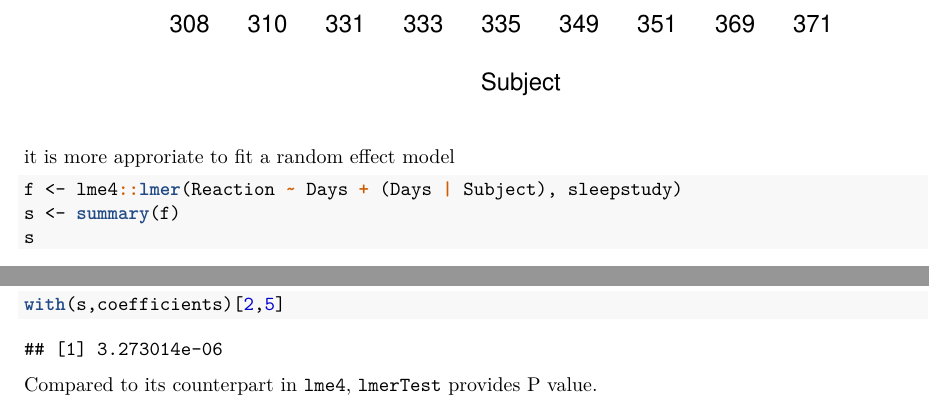
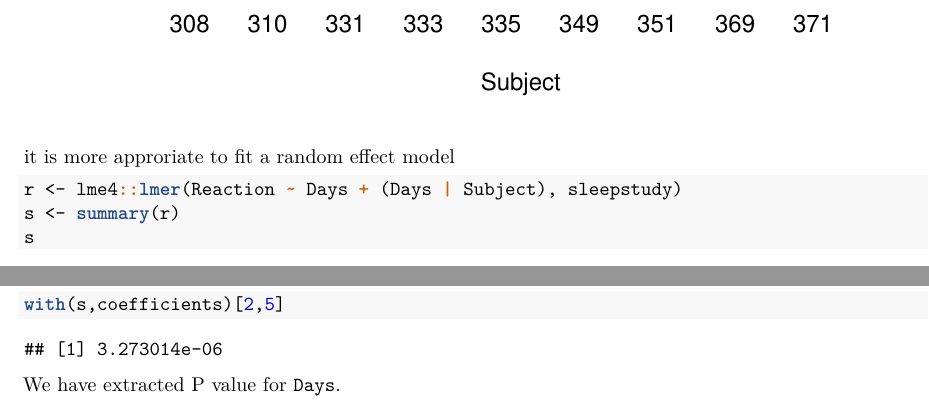
Before and after one commit to jinghuazhao/QTR, an R Markdown document (P.Rmd): two parts of pages 2 and 4 of 4, joined at a grey line, cut so that both start at the same text. The pictures show the output file P.pdf that the author committed with the source.

Commit message:
P values

````diff
--- a/P.Rmd
+++ b/P.Rmd
@@ -24,8 +24,8 @@ boxplot(Reaction~Subject, data=sleepstudy, main="Reaction by Subject",
 
 it is more approriate to fit a random effect model
 ```{r}
-f <- lme4::lmer(Reaction ~ Days + (Days | Subject), sleepstudy)
-s <- summary(f)
+r <- lme4::lmer(Reaction ~ Days + (Days | Subject), sleepstudy)
+s <- summary(r)
 s
 names(s)
 ```
@@ -39,4 +39,4 @@ s
 names(s)
 with(s,coefficients)[2,5]
 ```
-Compared to its counterpart in `lme4`, `lmerTest` provides P value.
+We have extracted P value for `Days`.
````
Also changed, not shown: P.html, P.pdf.
